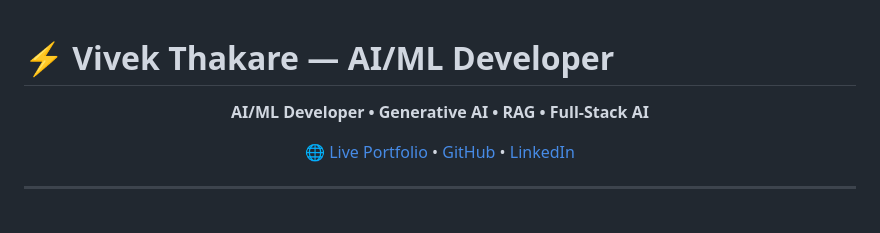
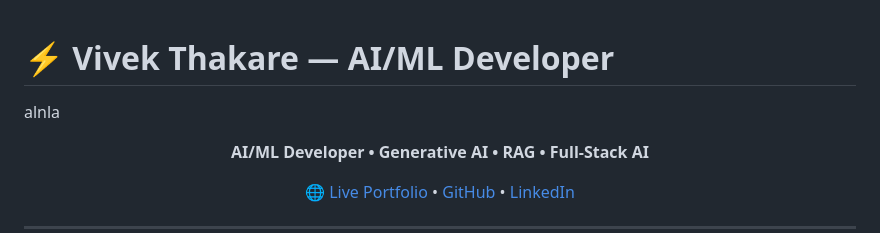
Before and after one commit to Vivek-41-Thakare/vivek-ai-portfolio, a Markdown page: README.md, the part around the change. GitHub-like rendering; blank space fills up the shorter version.

```diff
--- a/README.md
+++ b/README.md
@@ -1,5 +1,5 @@
 # ⚡ Vivek Thakare — AI/ML Developer
-
+alnla
 <p align="center">
   <b>AI/ML Developer • Generative AI • RAG • Full-Stack AI</b>
 </p>
```
